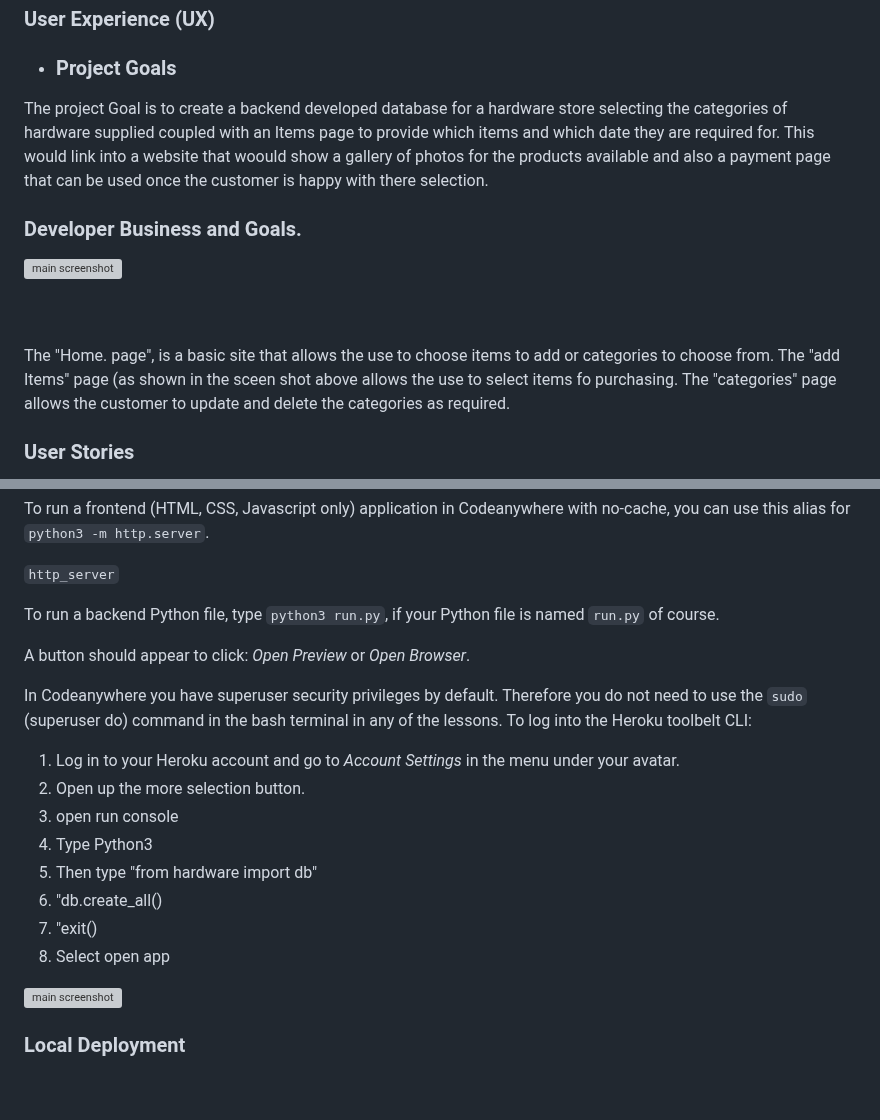
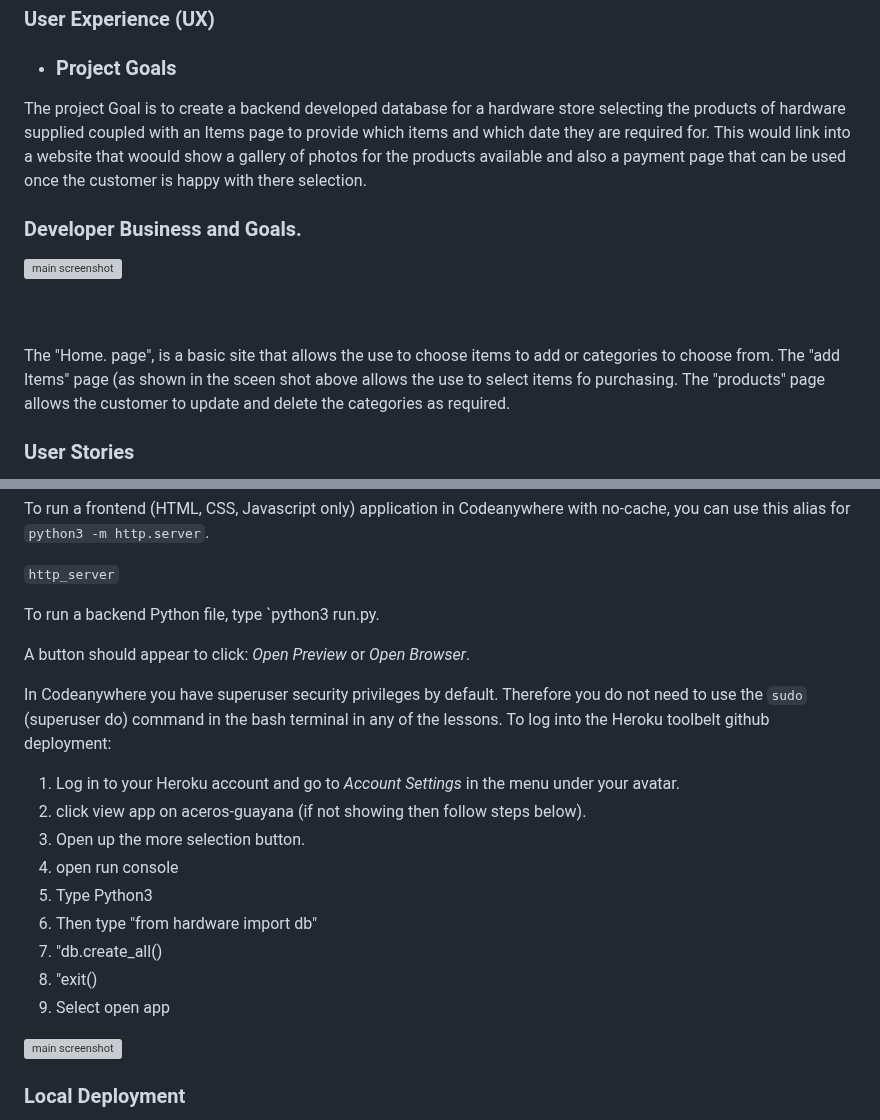
Before and after one commit to Sniffy2019/Hardware-store, a Markdown page: README.md, 2 parts joined by grey strips. Drawn GitHub-style; blank space fills up the shorter version; grey boxes are pictures that could not be loaded.

```diff
--- a/README.md
+++ b/README.md
@@ -50,7 +50,7 @@
 <a name="Pro"></a>
  * ### Project Goals
 
-The project Goal is to create a backend developed database for a hardware store selecting the categories of hardware supplied coupled with an Items page to provide which items and which date they are required for.
+The project Goal is to create a backend developed database for a hardware store selecting the products of hardware supplied coupled with an Items page to provide which items and which date they are required for.
 This would link into a website that woould show a gallery of photos for the products available and also a payment page that can be used once the customer is happy with there selection.
 
 
@@ -62,12 +62,14 @@ This would link into a website that woould show a gallery of photos for the prod
 
 <img width="750" alt="main screenshot" src="https://live.staticflickr.com/65535/53298173743_d249dcc7ed_z.jpg">
 
+
+
 <br><br>
 
 
 The "Home. page", is a basic site that allows the use to choose items to add or categories to choose from.
 The "add Items" page (as shown in the sceen shot above allows the use to select items fo purchasing.
-The "categories" page allows the customer to update and delete the categories as required.
+The "products" page allows the customer to update and delete the categories as required.
 
 
 <a name="User"></a>
@@ -128,21 +137,22 @@ To run a frontend (HTML, CSS, Javascript only) application in Codeanywhere with
 
 `http_server`
 
-To run a backend Python file, type `python3 run.py`, if your Python file is named `run.py` of course.
+To run a backend Python file, type `python3 run.py.
 
 A button should appear to click: _Open Preview_ or _Open Browser_.
 
 In Codeanywhere you have superuser security privileges by default. Therefore you do not need to use the `sudo` (superuser do) command in the bash terminal in any of the lessons.
-To log into the Heroku toolbelt CLI:
+To log into the Heroku toolbelt github deployment:
 
 1. Log in to your Heroku account and go to _Account Settings_ in the menu under your avatar.
-2. Open up the more selection button.
-3. open run console
-4. Type Python3
-5. Then type "from hardware import db"
-6. "db.create_all()
-7. "exit()
-8. Select open app
+2. click view app on aceros-guayana (if not showing then follow steps below).
+3. Open up the more selection button.
+4. open run console
+5. Type Python3
+6. Then type "from hardware import db"
+7. "db.create_all()
+8. "exit()
+9. Select open app
 
 <img width="750" alt="main screenshot" src="https://live.staticflickr.com/65535/53310622191_667efca338_b.jpg">
 
```
Also changed, not shown: other parts of README.md (+8 -1 lines).
